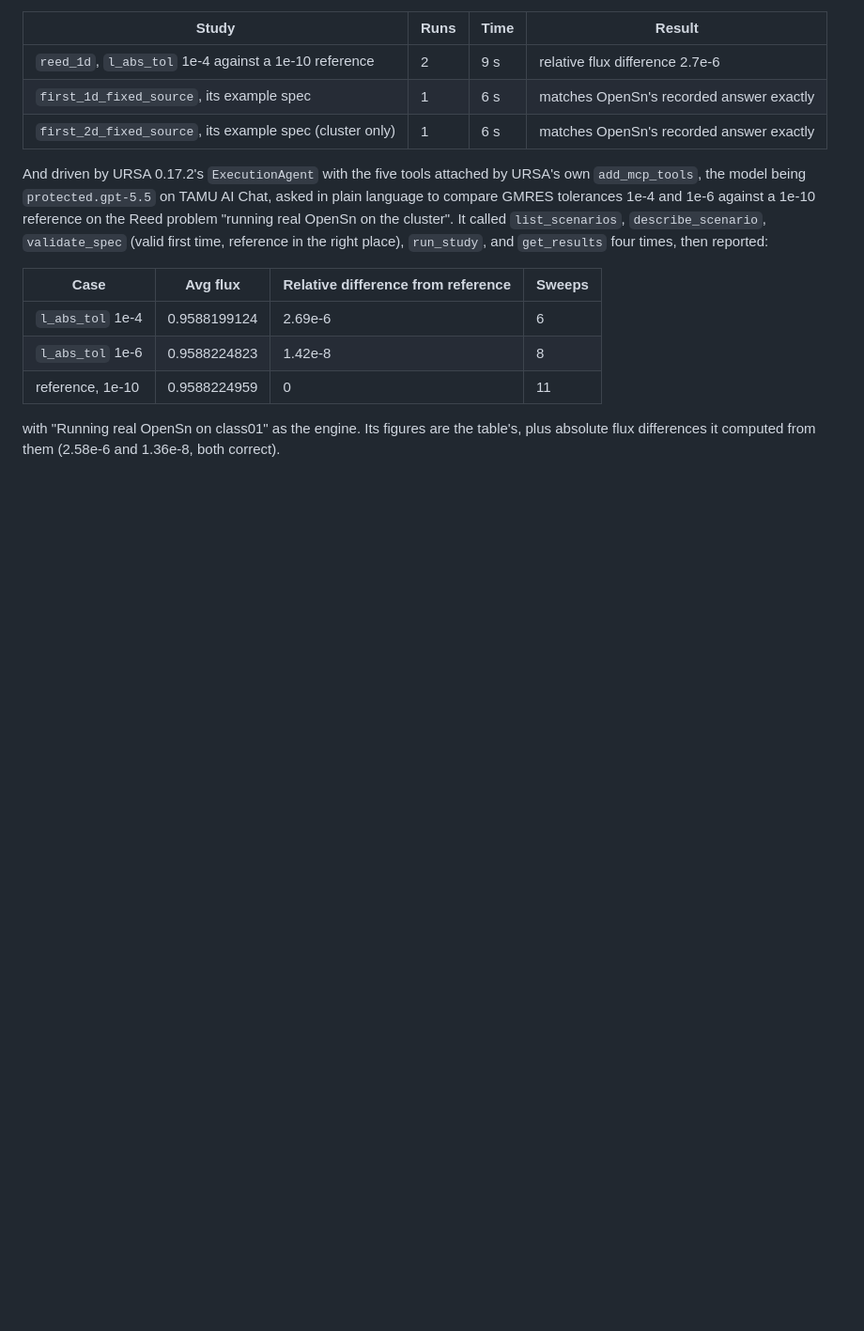
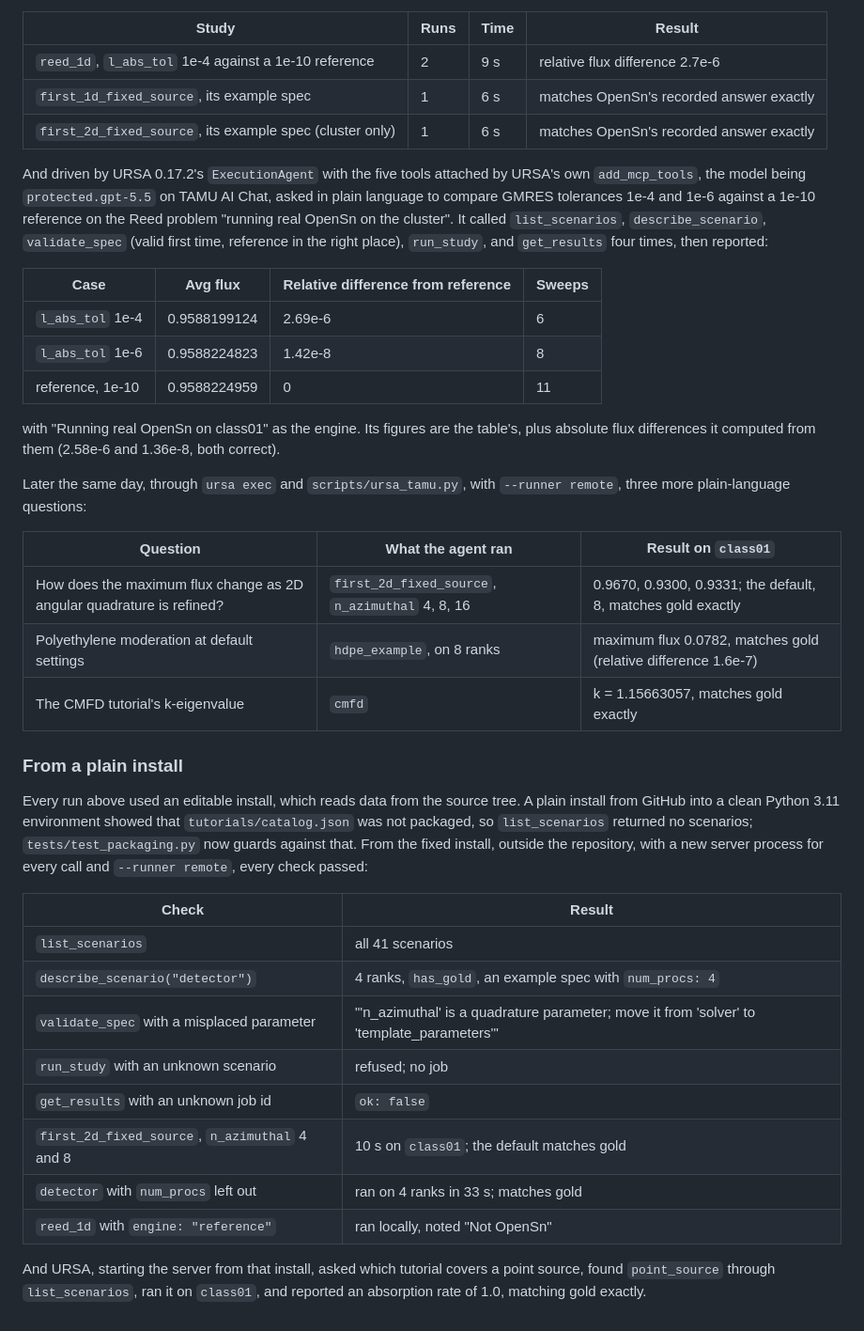
Before and after one commit to Maitreya123/AutoOpenSn, a Markdown page: docs/mcp_server.md, the part around one of its changes. Shown at 94% size. Rendered like a GitHub page; blank space fills up the shorter version.

```diff
--- a/docs/mcp_server.md
+++ b/docs/mcp_server.md
@@ -182,3 +188,36 @@ times, then reported:
 with "Running real OpenSn on class01" as the engine. Its figures are the
 table's, plus absolute flux differences it computed from them (2.58e-6 and
 1.36e-8, both correct).
+
+Later the same day, through `ursa exec` and `scripts/ursa_tamu.py`, with
+`--runner remote`, three more plain-language questions:
+
+| Question | What the agent ran | Result on `class01` |
+| --- | --- | --- |
+| How does the maximum flux change as 2D angular quadrature is refined? | `first_2d_fixed_source`, `n_azimuthal` 4, 8, 16 | 0.9670, 0.9300, 0.9331; the default, 8, matches gold exactly |
+| Polyethylene moderation at default settings | `hdpe_example`, on 8 ranks | maximum flux 0.0782, matches gold (relative difference 1.6e-7) |
+| The CMFD tutorial's k-eigenvalue | `cmfd` | k = 1.15663057, matches gold exactly |
+
+### From a plain install
+
+Every run above used an editable install, which reads data from the source
+tree. A plain install from GitHub into a clean Python 3.11 environment showed
+that `tutorials/catalog.json` was not packaged, so `list_scenarios` returned no
+scenarios; `tests/test_packaging.py` now guards against that. From the fixed
+install, outside the repository, with a new server process for every call and
+`--runner remote`, every check passed:
+
+| Check | Result |
+| --- | --- |
+| `list_scenarios` | all 41 scenarios |
+| `describe_scenario("detector")` | 4 ranks, `has_gold`, an example spec with `num_procs: 4` |
+| `validate_spec` with a misplaced parameter | "'n_azimuthal' is a quadrature parameter; move it from 'solver' to 'template_parameters'" |
+| `run_study` with an unknown scenario | refused; no job |
+| `get_results` with an unknown job id | `ok: false` |
+| `first_2d_fixed_source`, `n_azimuthal` 4 and 8 | 10 s on `class01`; the default matches gold |
+| `detector` with `num_procs` left out | ran on 4 ranks in 33 s; matches gold |
+| `reed_1d` with `engine: "reference"` | ran locally, noted "Not OpenSn" |
+
+And URSA, starting the server from that install, asked which tutorial covers a
+point source, found `point_source` through `list_scenarios`, ran it on
+`class01`, and reported an absorption rate of 1.0, matching gold exactly.
```
Also changed, not shown: other parts of docs/mcp_server.md (+7 -1 lines), README.md (+27 -5 lines).
